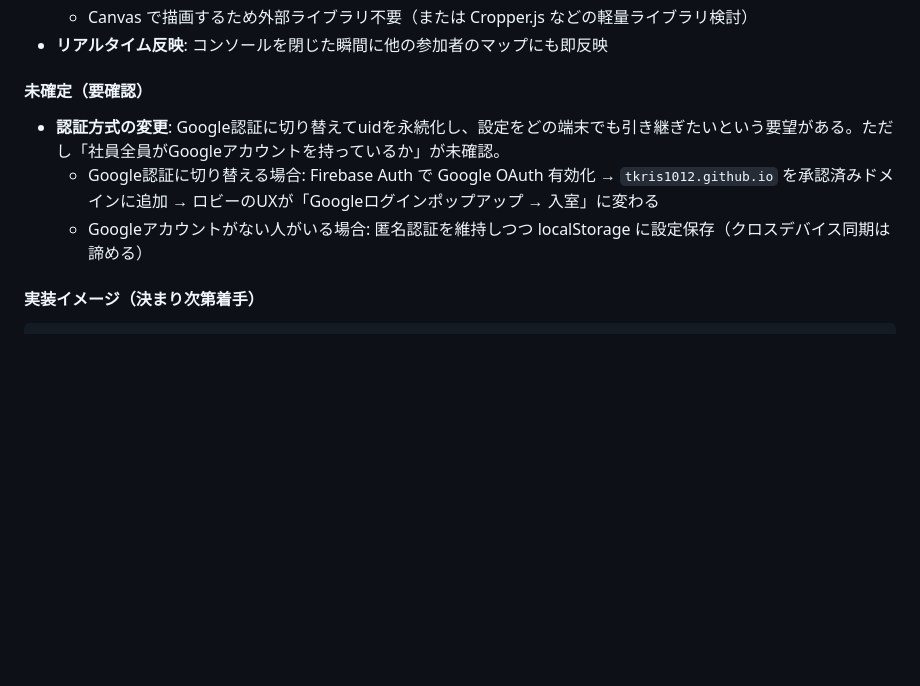
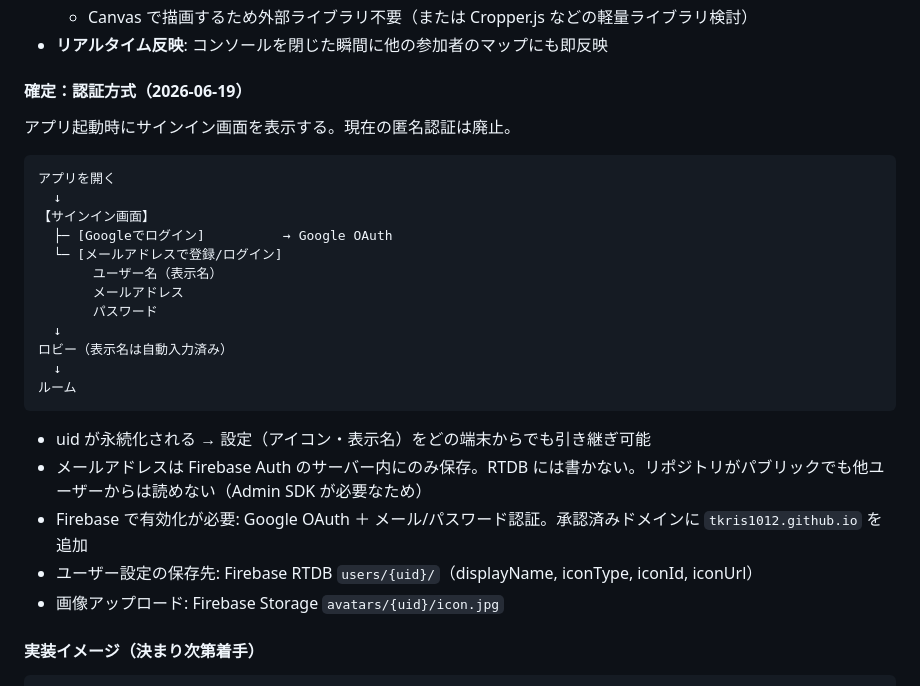
Before and after one commit to tkris1012/virtual-office, a Markdown page: HANDOFF.md, the part around the change. GitHub-like rendering; blank space fills up the shorter version.

Commit message:
HANDOFF.md: 認証方式の確定仕様を追記
Google OAuth + メール/パスワード認証の二刀流。
匿名認証廃止・uid永続化・設定をFirebase RTDBに保存する方針を確定。

Co-Authored-By: Claude Sonnet 4.6 <noreply@anthropic.com>

````diff
--- a/HANDOFF.md
+++ b/HANDOFF.md
@@ -56,10 +56,29 @@ Gather風の「近づくと自動でビデオ通話が始まる」社内コミ
   - Canvas で描画するため外部ライブラリ不要（または Cropper.js などの軽量ライブラリ検討）
 - **リアルタイム反映**: コンソールを閉じた瞬間に他の参加者のマップにも即反映
 
-#### 未確定（要確認）
-- **認証方式の変更**: Google認証に切り替えてuidを永続化し、設定をどの端末でも引き継ぎたいという要望がある。ただし「社員全員がGoogleアカウントを持っているか」が未確認。
-  - Google認証に切り替える場合: Firebase Auth で Google OAuth 有効化 → `tkris1012.github.io` を承認済みドメインに追加 → ロビーのUXが「Googleログインポップアップ → 入室」に変わる
-  - Googleアカウントがない人がいる場合: 匿名認証を維持しつつ localStorage に設定保存（クロスデバイス同期は諦める）
+#### 確定：認証方式（2026-06-19）
+アプリ起動時にサインイン画面を表示する。現在の匿名認証は廃止。
+
+```
+アプリを開く
+  ↓
+【サインイン画面】
+  ├─ [Googleでログイン]          → Google OAuth
+  └─ [メールアドレスで登録/ログイン]
+       ユーザー名（表示名）
+       メールアドレス
+       パスワード
+  ↓
+ロビー（表示名は自動入力済み）
+  ↓
+ルーム
+```
+
+- uid が永続化される → 設定（アイコン・表示名）をどの端末からでも引き継ぎ可能
+- メールアドレスは Firebase Auth のサーバー内にのみ保存。RTDB には書かない。リポジトリがパブリックでも他ユーザーからは読めない（Admin SDK が必要なため）
+- Firebase で有効化が必要: Google OAuth ＋ メール/パスワード認証。承認済みドメインに `tkris1012.github.io` を追加
+- ユーザー設定の保存先: Firebase RTDB `users/{uid}/`（displayName, iconType, iconId, iconUrl）
+- 画像アップロード: Firebase Storage `avatars/{uid}/icon.jpg`
 
 #### 実装イメージ（決まり次第着手）
 ```
````
